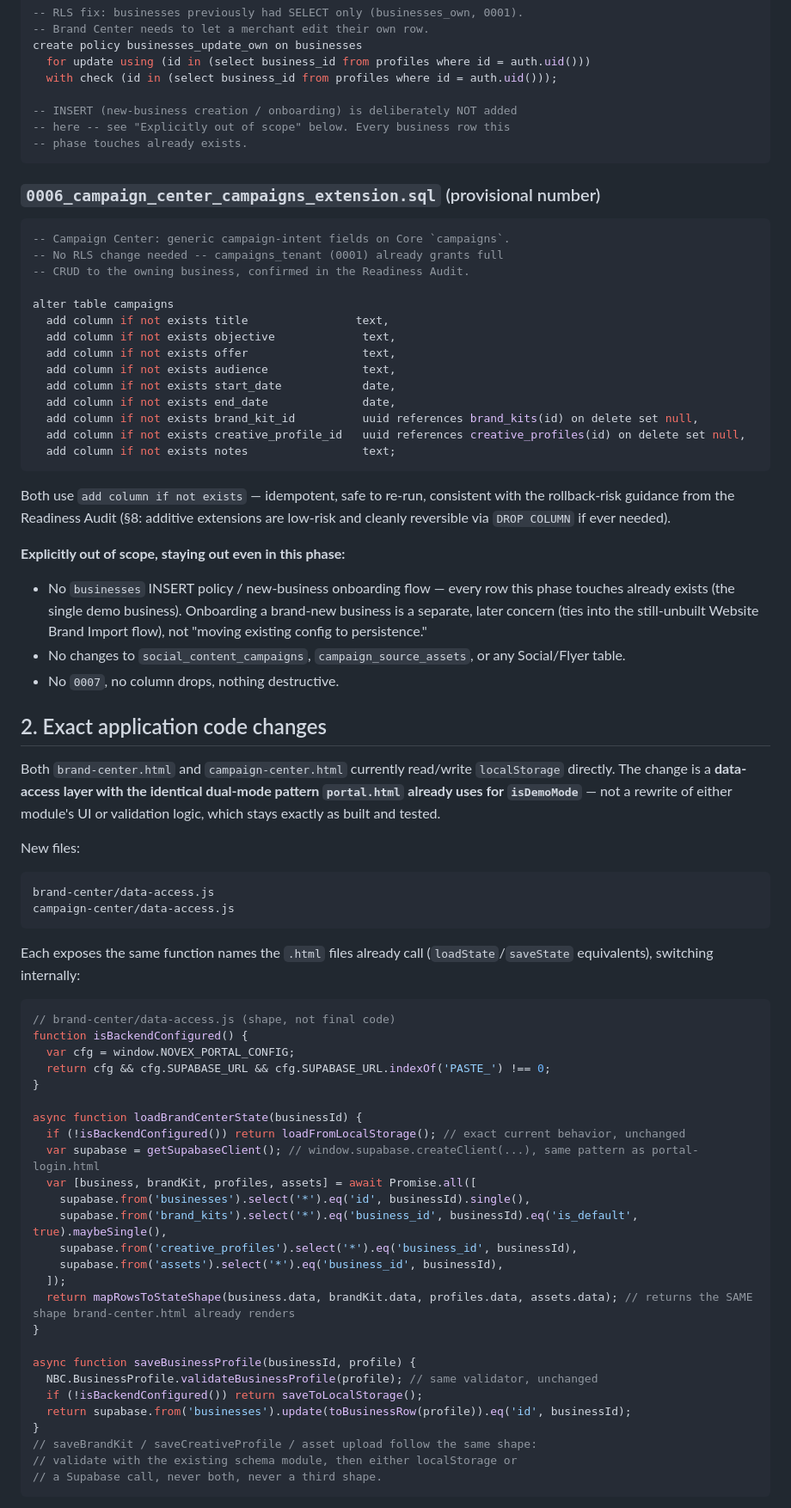
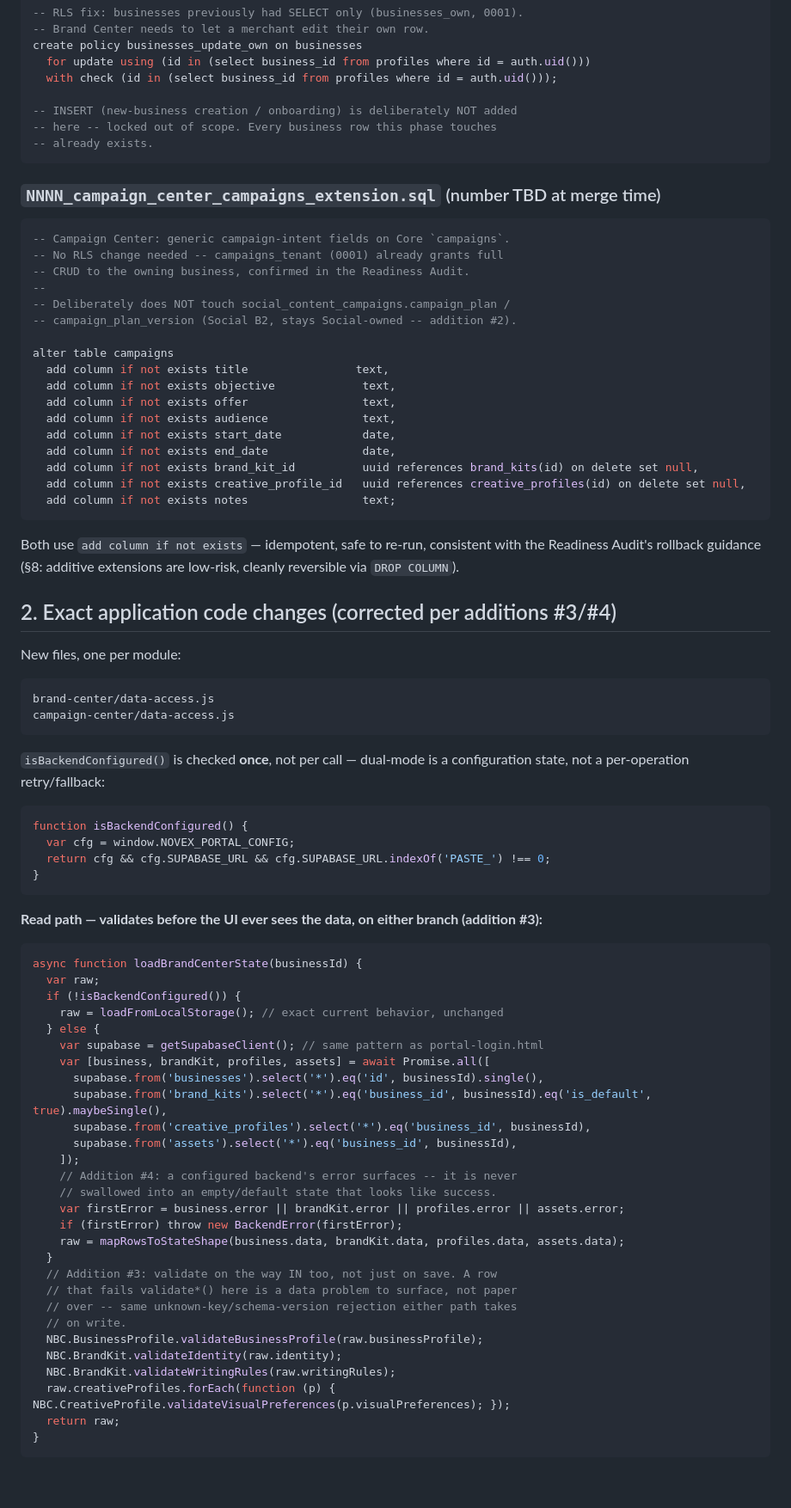
Before and after one commit to hovigvs/Novex-Growth, a Markdown page: docs/NOVEX_BACKEND_INTEGRATION_PHASE1.md, the part around one of its changes. Shown at 86% size. GitHub-like rendering; blank space fills up the shorter version.

````diff
--- a/docs/NOVEX_BACKEND_INTEGRATION_PHASE1.md
+++ b/docs/NOVEX_BACKEND_INTEGRATION_PHASE1.md
@@ -72,16 +102,19 @@ create policy businesses_update_own on businesses
   with check (id in (select business_id from profiles where id = auth.uid()));
 
 -- INSERT (new-business creation / onboarding) is deliberately NOT added
--- here -- see "Explicitly out of scope" below. Every business row this
--- phase touches already exists.
+-- here -- locked out of scope. Every business row this phase touches
+-- already exists.
 ```
 
-### `0006_campaign_center_campaigns_extension.sql` (provisional number)
+### `NNNN_campaign_center_campaigns_extension.sql` (number TBD at merge time)
 
 ```sql
 -- Campaign Center: generic campaign-intent fields on Core `campaigns`.
 -- No RLS change needed -- campaigns_tenant (0001) already grants full
 -- CRUD to the owning business, confirmed in the Readiness Audit.
+--
+-- Deliberately does NOT touch social_content_campaigns.campaign_plan /
+-- campaign_plan_version (Social B2, stays Social-owned -- addition #2).
 
 alter table campaigns
   add column if not exists title                text,
@@ -96,64 +129,59 @@ alter table campaigns
 ```
 
 Both use `add column if not exists` — idempotent, safe to re-run,
-consistent with the rollback-risk guidance from the Readiness Audit
-(§8: additive extensions are low-risk and cleanly reversible via `DROP
-COLUMN` if ever needed).
+consistent with the Readiness Audit's rollback guidance (§8: additive
+extensions are low-risk, cleanly reversible via `DROP COLUMN`).
 
-**Explicitly out of scope, staying out even in this phase:**
-- No `businesses` INSERT policy / new-business onboarding flow — every
-  row this phase touches already exists (the single demo business).
-  Onboarding a brand-new business is a separate, later concern (ties into
-  the still-unbuilt Website Brand Import flow), not "moving existing
-  config to persistence."
-- No changes to `social_content_campaigns`, `campaign_source_assets`, or
-  any Social/Flyer table.
-- No `0007`, no column drops, nothing destructive.
+## 2. Exact application code changes (corrected per additions #3/#4)
 
-## 2. Exact application code changes
-
-Both `brand-center.html` and `campaign-center.html` currently read/write
-`localStorage` directly. The change is a **data-access layer with the
-identical dual-mode pattern `portal.html` already uses for `isDemoMode`**
-— not a rewrite of either module's UI or validation logic, which stays
-exactly as built and tested.
-
-New files:
+New files, one per module:
 
 ```
 brand-center/data-access.js
 campaign-center/data-access.js
 ```
 
-Each exposes the same function names the `.html` files already call
-(`loadState`/`saveState` equivalents), switching internally:
+`isBackendConfigured()` is checked **once**, not per call — dual-mode is
+a configuration state, not a per-operation retry/fallback:
 
 ```js
-// brand-center/data-access.js (shape, not final code)
 function isBackendConfigured() {
   var cfg = window.NOVEX_PORTAL_CONFIG;
   return cfg && cfg.SUPABASE_URL && cfg.SUPABASE_URL.indexOf('PASTE_') !== 0;
 }
-
-async function loadBrandCenterState(businessId) {
-  if (!isBackendConfigured()) return loadFromLocalStorage(); // exact current behavior, unchanged
-  var supabase = getSupabaseClient(); // window.supabase.createClient(...), same pattern as portal-login.html
-  var [business, brandKit, profiles, assets] = await Promise.all([
-    supabase.from('businesses').select('*').eq('id', businessId).single(),
-    supabase.from('brand_kits').select('*').eq('business_id', businessId).eq('is_default', true).maybeSingle(),
-    supabase.from('creative_profiles').select('*').eq('business_id', businessId),
-    supabase.from('assets').select('*').eq('business_id', businessId),
-  ]);
-  return mapRowsToStateShape(business.data, brandKit.data, profiles.data, assets.data); // returns the SAME shape brand-center.html already renders
-}
-
-async function saveBusinessProfile(businessId, profile) {
-  NBC.BusinessProfile.validateBusinessProfile(profile); // same validator, unchanged
-  if (!isBackendConfigured()) return saveToLocalStorage();
-  return supabase.from('businesses').update(toBusinessRow(profile)).eq('id', businessId);
-}
-// saveBrandKit / saveCreativeProfile / asset upload follow the same shape:
-// validate with the existing schema module, then either localStorage or
-// a Supabase call, never both, never a third shape.
 ```
 
+**Read path — validates before the UI ever sees the data, on either
+branch (addition #3):**
+
+```js
+async function loadBrandCenterState(businessId) {
+  var raw;
+  if (!isBackendConfigured()) {
+    raw = loadFromLocalStorage(); // exact current behavior, unchanged
+  } else {
+    var supabase = getSupabaseClient(); // same pattern as portal-login.html
+    var [business, brandKit, profiles, assets] = await Promise.all([
+      supabase.from('businesses').select('*').eq('id', businessId).single(),
+      supabase.from('brand_kits').select('*').eq('business_id', businessId).eq('is_default', true).maybeSingle(),
+      supabase.from('creative_profiles').select('*').eq('business_id', businessId),
+      supabase.from('assets').select('*').eq('business_id', businessId),
+    ]);
+    // Addition #4: a configured backend's error surfaces -- it is never
+    // swallowed into an empty/default state that looks like success.
+    var firstError = business.error || brandKit.error || profiles.error || assets.error;
+    if (firstError) throw new BackendError(firstError);
+    raw = mapRowsToStateShape(business.data, brandKit.data, profiles.data, assets.data);
+  }
+  // Addition #3: validate on the way IN too, not just on save. A row
+  // that fails validate*() here is a data problem to surface, not paper
+  // over -- same unknown-key/schema-version rejection either path takes
+  // on write.
+  NBC.BusinessProfile.validateBusinessProfile(raw.businessProfile);
+  NBC.BrandKit.validateIdentity(raw.identity);
+  NBC.BrandKit.validateWritingRules(raw.writingRules);
+  raw.creativeProfiles.forEach(function (p) { NBC.CreativeProfile.validateVisualPreferences(p.visualPreferences); });
+  return raw;
+}
+```
+
````
Also changed, not shown: other parts of docs/NOVEX_BACKEND_INTEGRATION_PHASE1.md (+141 -89 lines).
